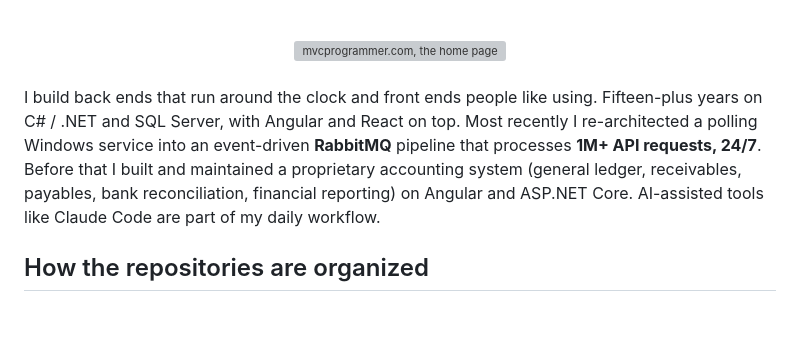
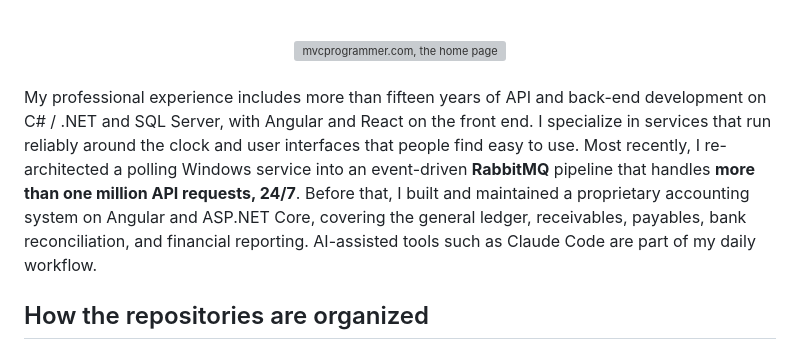
Before and after one commit to mvcprogrammer/mvcprogrammer, a Markdown page: README.md, the part around the change. GitHub-like rendering; blank space fills up the shorter version; grey boxes are pictures that could not be loaded.

Commit message:
Rewrite the README intro paragraph in a more formal voice, leading with API development

```diff
--- a/README.md
+++ b/README.md
@@ -20,7 +20,7 @@
 
 <br>
 
-I build back ends that run around the clock and front ends people like using. Fifteen-plus years on C# / .NET and SQL Server, with Angular and React on top. Most recently I re-architected a polling Windows service into an event-driven **RabbitMQ** pipeline that processes **1M+ API requests, 24/7**. Before that I built and maintained a proprietary accounting system (general ledger, receivables, payables, bank reconciliation, financial reporting) on Angular and ASP.NET Core. AI-assisted tools like Claude Code are part of my daily workflow.
+My professional experience includes more than fifteen years of API and back-end development on C# / .NET and SQL Server, with Angular and React on the front end. I specialize in services that run reliably around the clock and user interfaces that people find easy to use. Most recently, I re-architected a polling Windows service into an event-driven **RabbitMQ** pipeline that handles **more than one million API requests, 24/7**. Before that, I built and maintained a proprietary accounting system on Angular and ASP.NET Core, covering the general ledger, receivables, payables, bank reconciliation, and financial reporting. AI-assisted tools such as Claude Code are part of my daily workflow.
 
 ## How the repositories are organized
 
```
